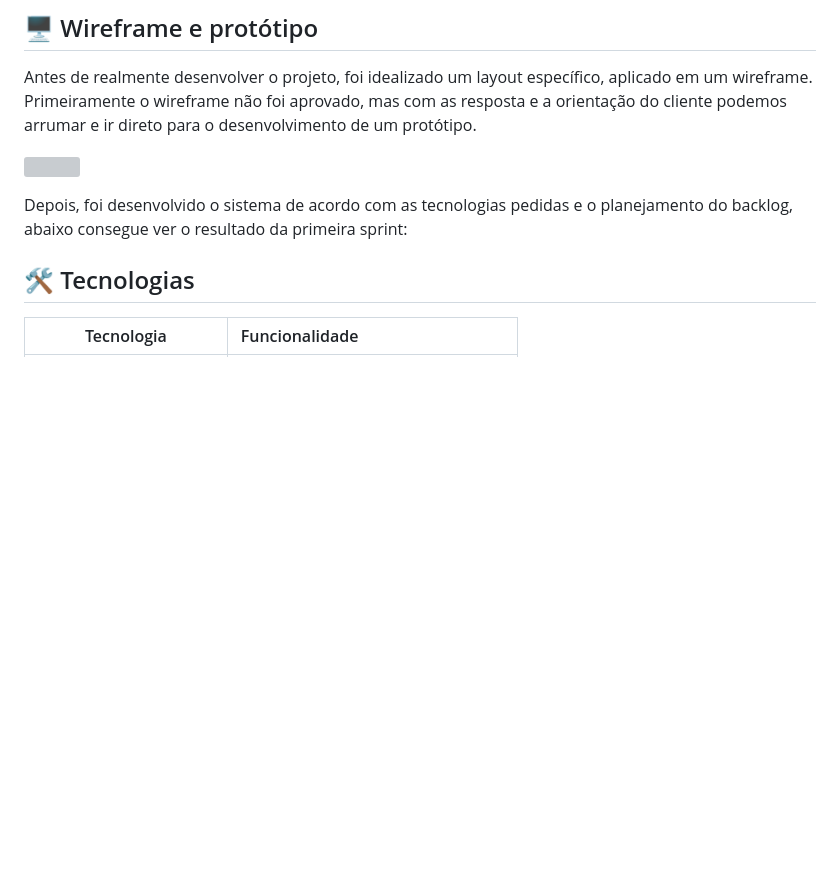
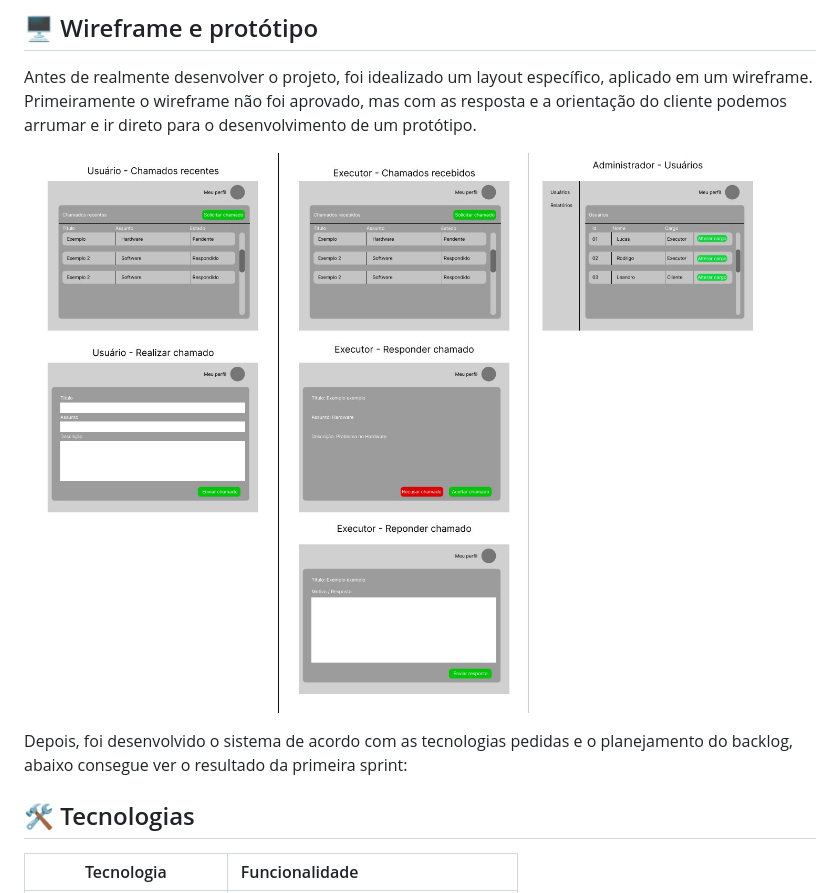
Before and after one commit to Codificados-DSM-2022/API-2022-1, a Markdown page: README.md, the part around the change. GitHub-like rendering; pictures changed too: Readme/Wireframe.jpg (added); blank space fills up the shorter version; grey boxes are pictures that could not be loaded.

Commit message:
Correção de tipo de arquivo

```diff
--- a/README.md
+++ b/README.md
@@ -121,7 +121,7 @@ flask run
 
 Antes de realmente desenvolver o projeto, foi idealizado um layout específico, aplicado em um wireframe. Primeiramente o wireframe não foi aprovado, mas com as resposta e a orientação do cliente podemos arrumar e ir direto para o desenvolvimento de um protótipo.
 
-![](/Readme/Wireframe.pdf)
+![](/Readme/Wireframe.jpg)
 
  Depois, foi desenvolvido o sistema de acordo com as tecnologias pedidas e o planejamento do backlog, abaixo consegue ver o resultado da primeira sprint:
 
```
Also changed, not shown: 1 other file.
